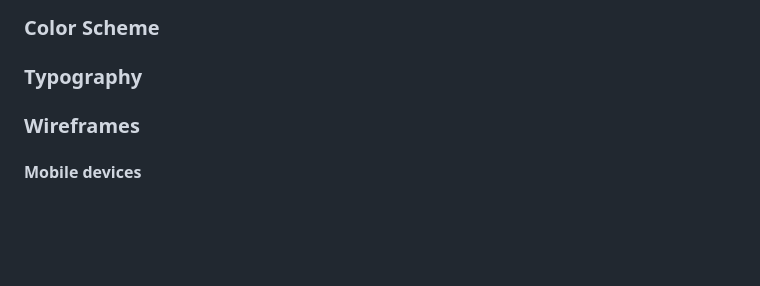
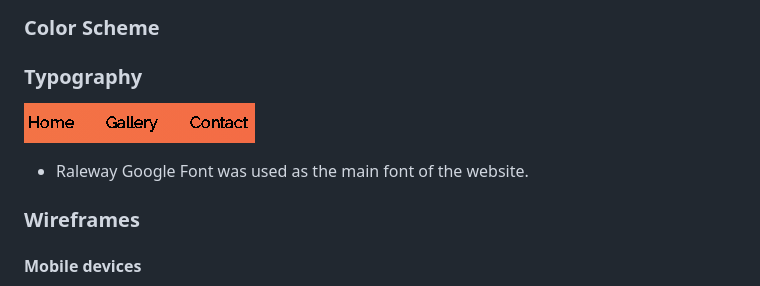
Before and after one commit to Khaled-AlAsadi/Safari-Tour, a Markdown page: README.md, the part around the change. Rendered like a GitHub page; pictures changed too: documentation/primary_font.png (added); blank space fills up the shorter version.

Commit message:
added font-weight and primary_font picture

```diff
--- a/README.md
+++ b/README.md
@@ -128,8 +128,9 @@ The site can be accessed by this [link](https://khaled-alasadi.github.io/Safari-
 
 
 ### Typography
+![Main Font](documentation/primary_font.png)
 
-
+- Raleway Google Font was used as the main font of the website.
 
 ### Wireframes
 
```
Also changed, not shown: 1 other file.
